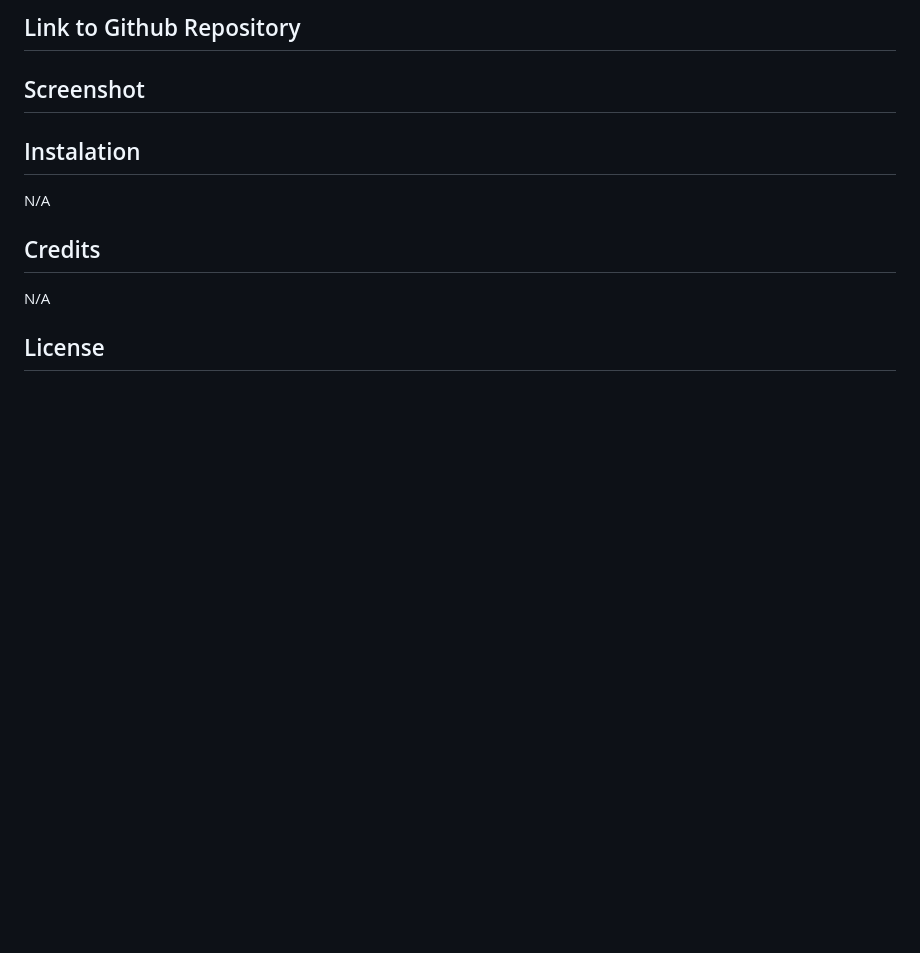
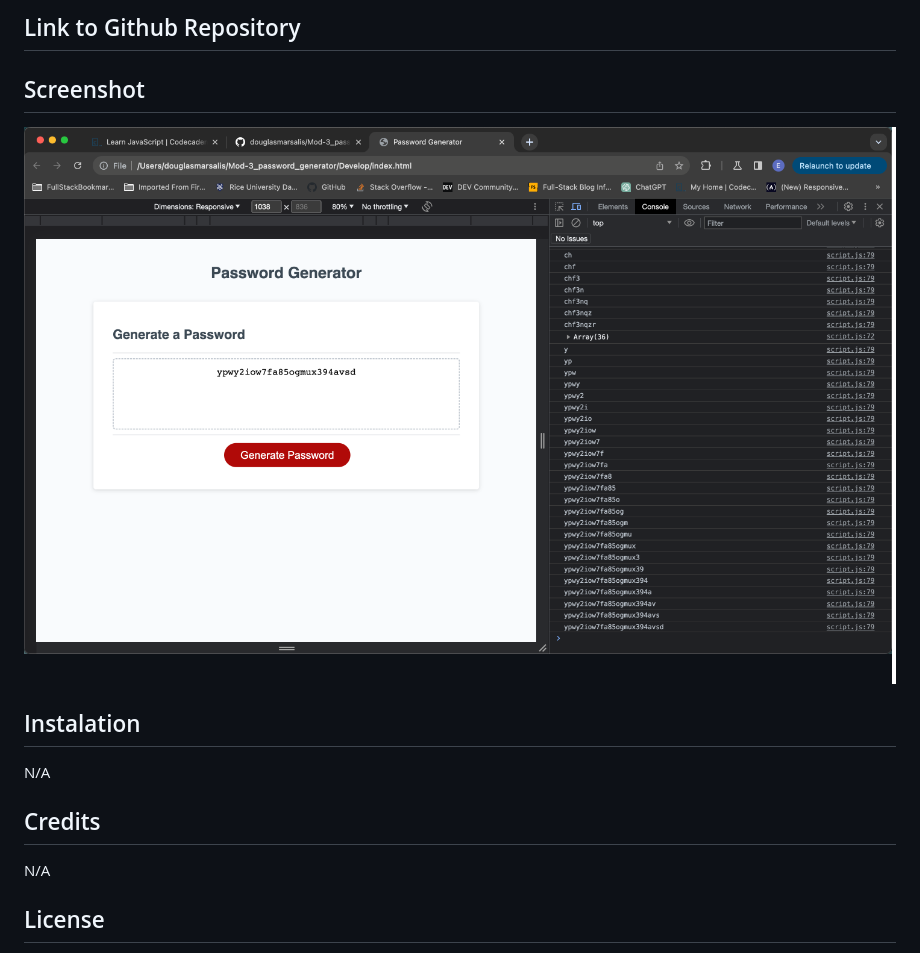
Before and after one commit to douglasmarsalis/Mod-3_password_generator, a Markdown page: README.md, the part around the change. GitHub-like rendering; pictures changed too: Assets/images/Screenshot_Password_Generator.png (added); blank space fills up the shorter version.

Commit message:
Added screenshot image of webpage.

```diff
--- a/README.md
+++ b/README.md
@@ -52,6 +52,7 @@ THEN the password is either displayed in an alert or written to the page
 
 ## Screenshot
 
+![Screen shot of my webpage](Assets/images/Screenshot_Password_Generator.png)
 
 ## Instalation
 
```
Also changed, not shown: Assets/03-javascript-homework-demo.png (deleted), 2 other files.
